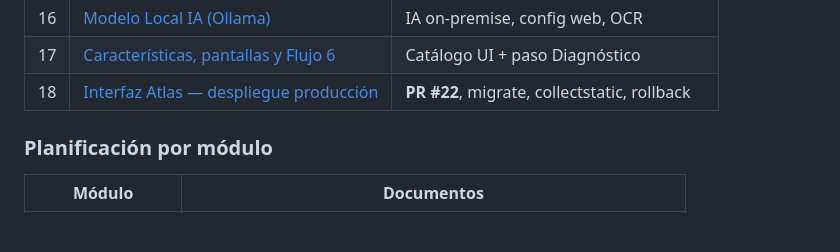
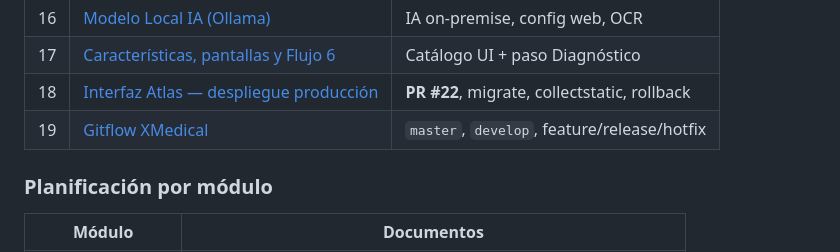
Before and after one commit to ffrancohn/xmedical, a Markdown page: docs/README.md, the part around the change. Drawn GitHub-style; blank space fills up the shorter version.

```diff
--- a/docs/README.md
+++ b/docs/README.md
@@ -47,6 +47,7 @@
 | 16 | [Modelo Local IA (Ollama)](16%20Modelo%20Local%20IA%20(Ollama).md) | IA on-premise, config web, OCR |
 | 17 | [Características, pantallas y Flujo 6](17%20Caracteristicas%20Pantallas%20y%20Flujo%206%20Diagnostico.md) | Catálogo UI + paso Diagnóstico |
 | 18 | [Interfaz Atlas — despliegue producción](18%20Interfaz%20Atlas%20Despliegue%20Produccion.md) | **PR #22**, migrate, collectstatic, rollback |
+| 19 | [Gitflow XMedical](19%20Gitflow%20XMedical.md) | `master`, `develop`, feature/release/hotfix |
 
 ### Planificación por módulo
 
```
Also changed, not shown: README.md (+1 -0 lines), docs/19 Gitflow XMedical.md (added, +170 -0 lines).
